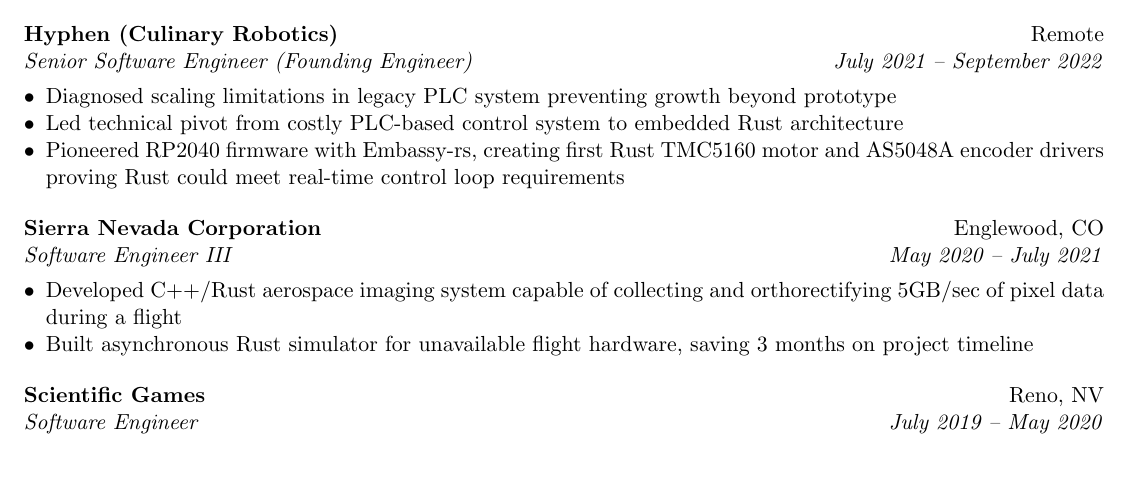
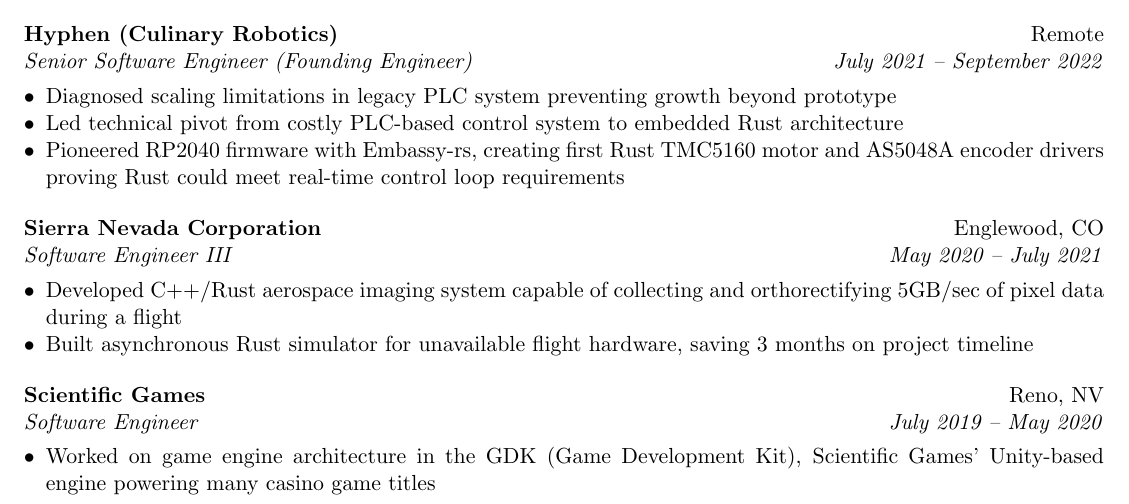
Before and after one commit to matthewjberger/matthewjberger.github.io, a LaTeX CV (resume.tex): part of page 1 of 2, cut so that both start at the same text, the shorter picture padded with empty space. Compiled offline with pdfLaTeX.

Commit message:
docs: add scientific games gdk bullet (fixes hamilton page break)

```diff
--- a/resume.tex
+++ b/resume.tex
@@ -95,6 +95,9 @@
 \end{itemize}
 
 \jobentry{Scientific Games}{Reno, NV}{Software Engineer}{July 2019 -- May 2020}
+\begin{itemize}
+  \item Worked on game engine architecture in the GDK (Game Development Kit), Scientific Games' Unity-based engine powering many casino game titles
+\end{itemize}
 
 \jobentry{Hamilton Company}{Reno, NV}{Software Engineer (Intern through Full-Time)}{October 2014 -- July 2019}
 \begin{itemize}
```
Also changed, not shown: data/experience.toml (+3 -1 lines), 1 other file.
